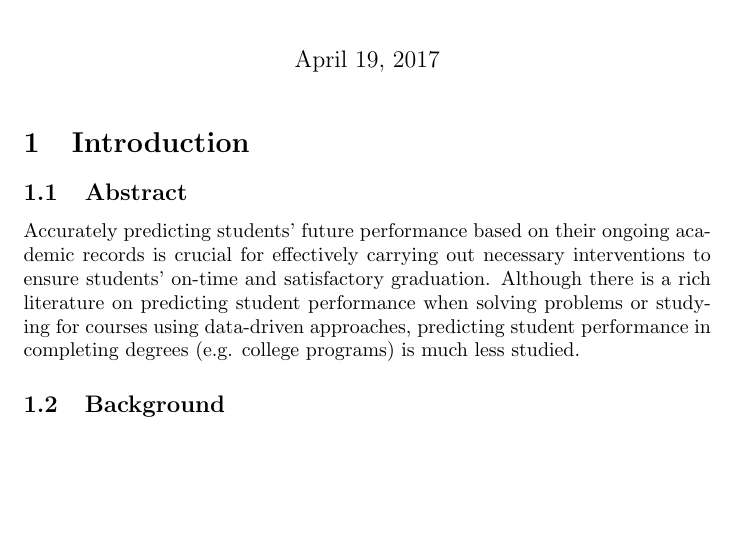
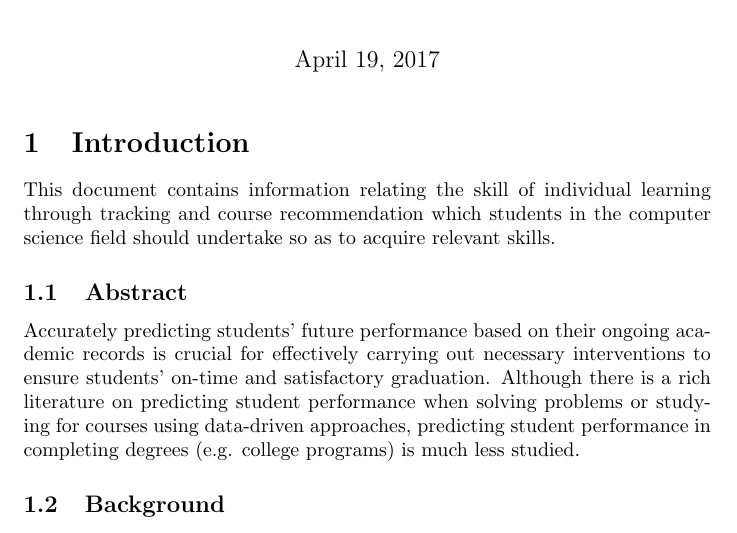
Before and after one commit to Micheal11/Concept-Paper, a LaTeX document (Concept Paper.tex): part of page 1 of 2 before the commit and part of page 1 of 3 after it, cut so that both start at the same text, the shorter picture padded with empty space. Compiled offline with pdfLaTeX.

Commit message:
Update Concept Paper.tex

```diff
--- a/Concept Paper.tex
+++ b/Concept Paper.tex
@@ -7,7 +7,7 @@
 \maketitle
 
 \section{Introduction}
-
+This document contains information relating the skill of individual learning through tracking and course recommendation which students in the computer science field should undertake so as to acquire relevant skills.
 \subsection{Abstract}
 Accurately predicting students’ future performance based on their ongoing academic records is crucial for effectively carrying out necessary interventions to ensure students’
 on-time and satisfactory graduation. Although there is a rich literature on predicting student performance when solving problems or studying for courses using data-driven approaches,
```
